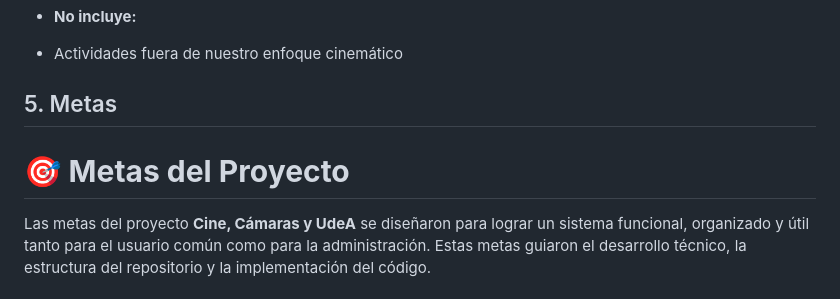
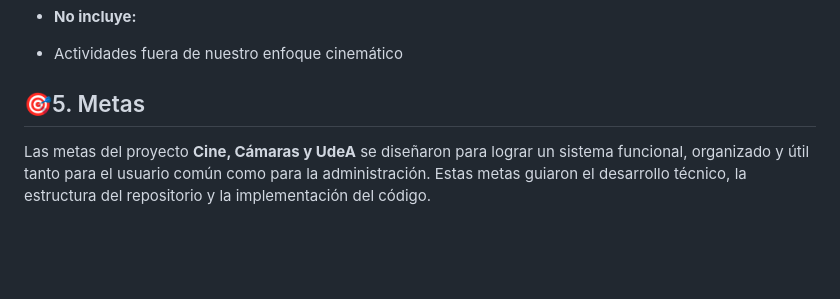
Before and after one commit to isabellalondono-code/LUCES-CAMARA...UDEA-, a Markdown page: PLAN DE PROYECTO.MD, the part around the change. GitHub-like rendering; blank space fills up the shorter version.

```diff
--- a/PLAN DE PROYECTO.MD
+++ b/PLAN DE PROYECTO.MD
@@ -40,8 +40,7 @@ Diseñar y desarrollar un programa de consola que permita gestionar las operacio
 - **No incluye:**
  - Actividades fuera de nuestro enfoque cinemático
 
-## 5. Metas
-# 🎯 **Metas del Proyecto**
+## 🎯5. Metas
 
 Las metas del proyecto **Cine, Cámaras y UdeA** se diseñaron para lograr un sistema funcional, organizado y útil tanto para el usuario común como para la administración. Estas metas guiaron el desarrollo técnico, la estructura del repositorio y la implementación del código.
 
```
